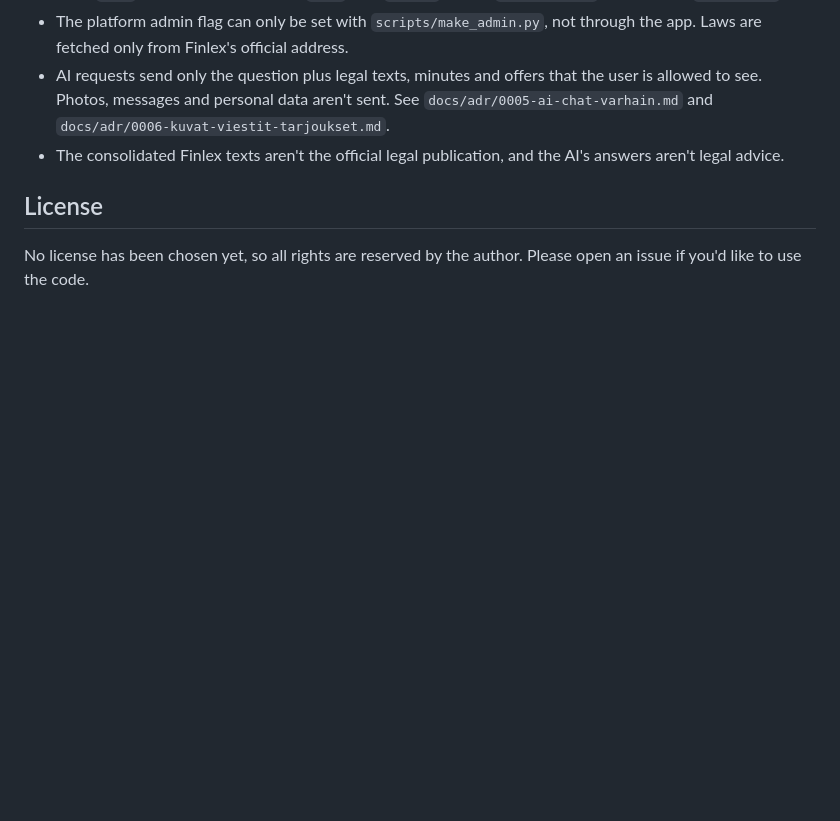
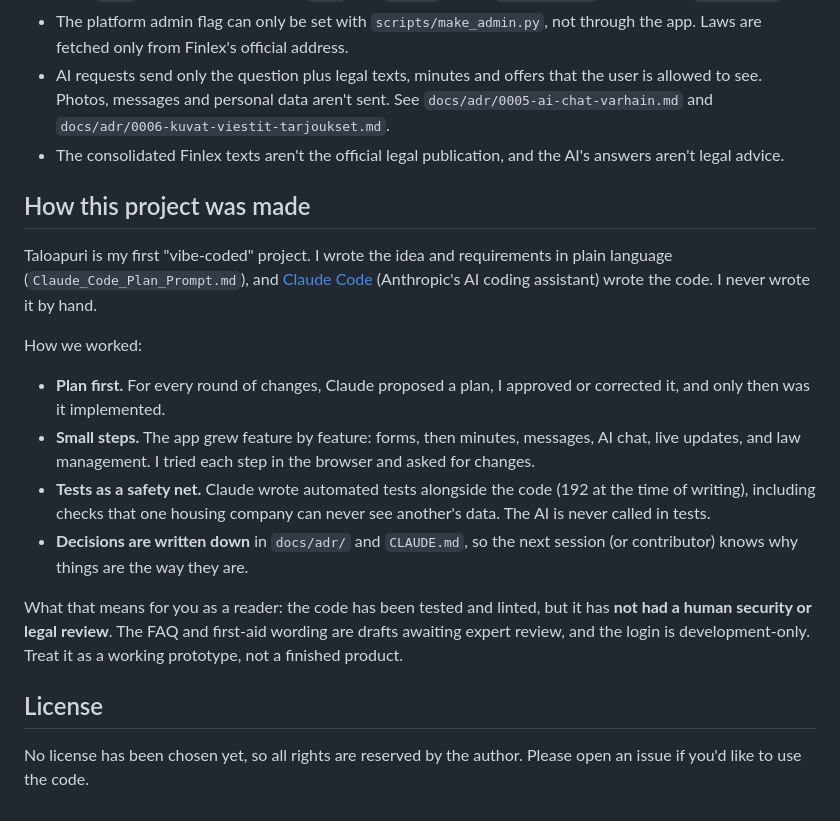
Before and after one commit to keranenkirill/taloapuri, a Markdown page: README.md, the part around the change. GitHub-like rendering; blank space fills up the shorter version.

Commit message:
Add 'How this project was made' to README
Co-Authored-By: Claude Sonnet 5.5 <noreply@anthropic.com>

```diff
--- a/README.md
+++ b/README.md
@@ -213,6 +213,18 @@ The original requirements (in Finnish) are in `Claude_Code_Plan_Promt.md`.
 - AI requests send only the question plus legal texts, minutes and offers that the user is allowed to see. Photos, messages and personal data aren't sent. See `docs/adr/0005-ai-chat-varhain.md` and `docs/adr/0006-kuvat-viestit-tarjoukset.md`.
 - The consolidated Finlex texts aren't the official legal publication, and the AI's answers aren't legal advice.
 
+## How this project was made
+
+Taloapuri is my first "vibe-coded" project. I wrote the idea and requirements in plain language (`Claude_Code_Plan_Prompt.md`), and [Claude Code](https://claude.com/claude-code) (Anthropic's AI coding assistant) wrote the code. I never wrote it by hand.
+
+How we worked:
+- **Plan first.** For every round of changes, Claude proposed a plan, I approved or corrected it, and only then was it implemented.
+- **Small steps.** The app grew feature by feature: forms, then minutes, messages, AI chat, live updates, and law management. I tried each step in the browser and asked for changes.
+- **Tests as a safety net.** Claude wrote automated tests alongside the code (192 at the time of writing), including checks that one housing company can never see another's data. The AI is never called in tests.
+- **Decisions are written down** in `docs/adr/` and `CLAUDE.md`, so the next session (or contributor) knows why things are the way they are.
+
+What that means for you as a reader: the code has been tested and linted, but it has **not had a human security or legal review**. The FAQ and first-aid wording are drafts awaiting expert review, and the login is development-only. Treat it as a working prototype, not a finished product.
+
 ## License
 
 No license has been chosen yet, so all rights are reserved by the author. Please open an issue if you'd like to use the code.
```
